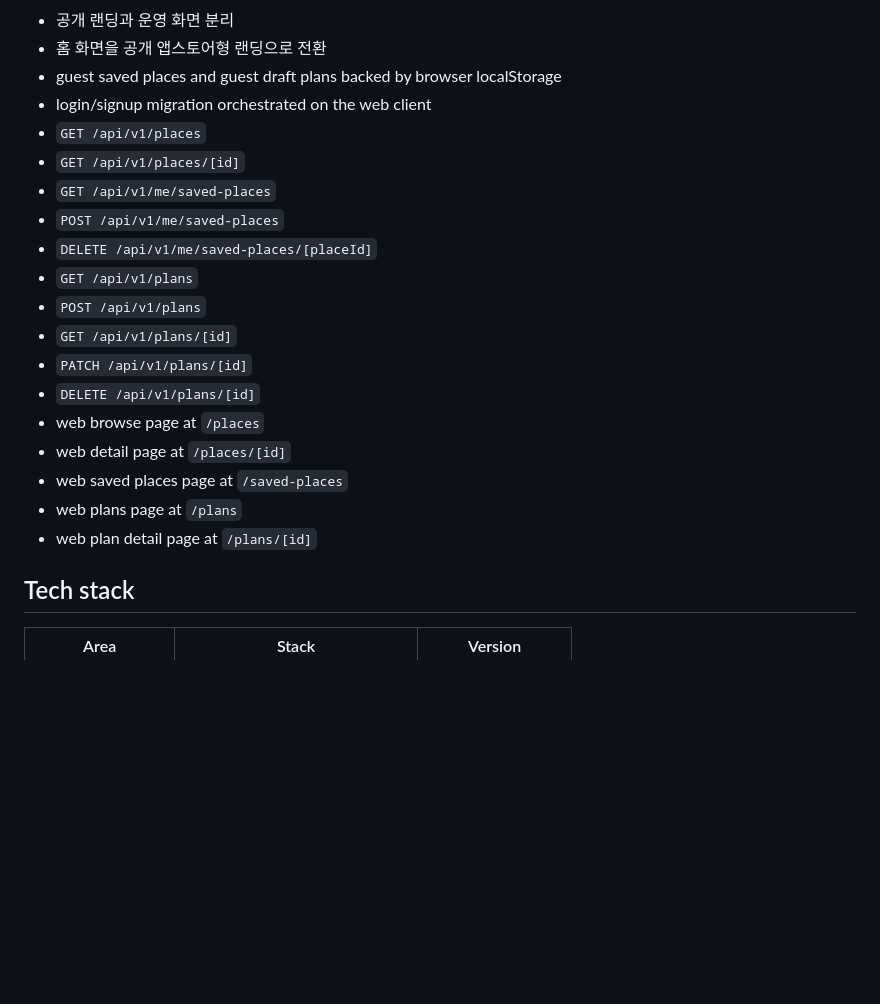
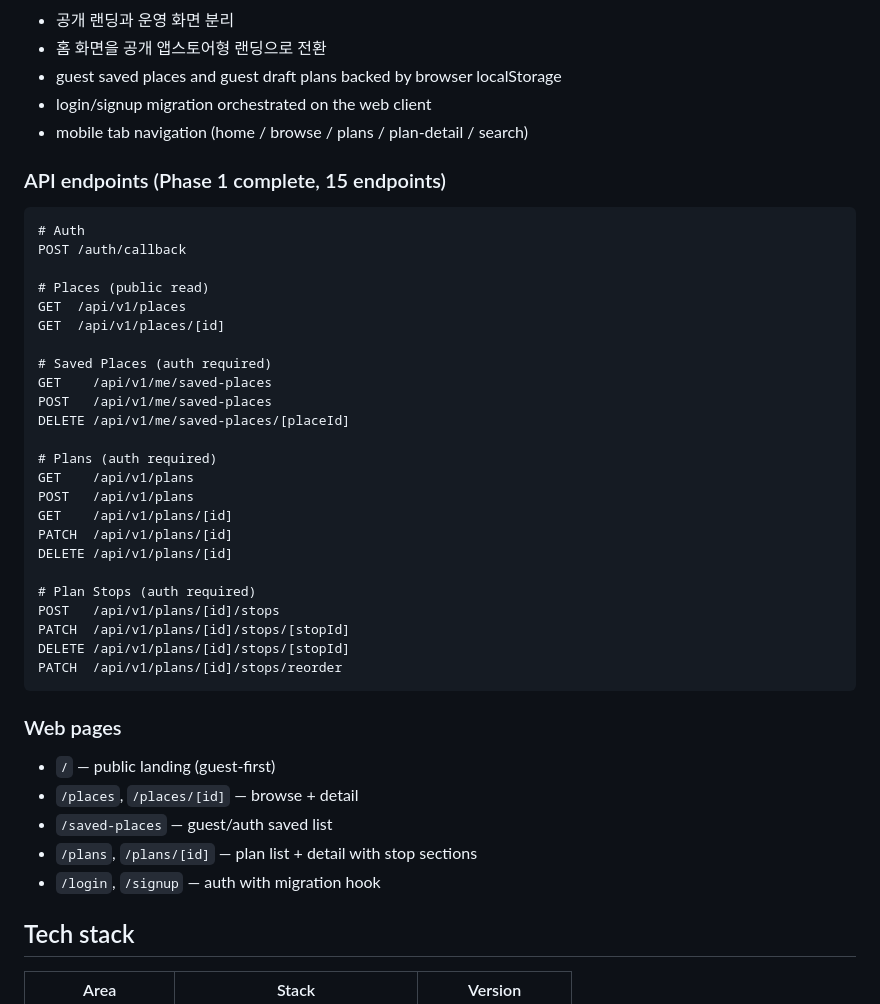
Before and after one commit to qoxmfaktmxj/tripcart, a Markdown page: README.md, the part around one of its changes. GitHub-like rendering; blank space fills up the shorter version.

Commit message:
docs: README 최신화 (Phase 1/1.5 완료, 2026-04-15 change log)
- Phase 1/1.5를 Complete로 갱신
- 2026-04-15 change log 추가 (remove_plan_stop RPC, 버그 수정, CI 복구)
- Verified state를 현재 상태(25 tests passing, CI green)로 갱신
- Plan Stops API 4개 엔드포인트 반영 (총 15개 Phase 1 API)
- mobile tab navigation 완료 명시

Co-Authored-By: Claude Opus 4.6 (1M context) <noreply@anthropic.com>

````diff
--- a/README.md
+++ b/README.md
@@ -57,21 +65,44 @@ The product principle is simple: planning and execution are not the same thing.
 - 홈 화면을 공개 앱스토어형 랜딩으로 전환
 - guest saved places and guest draft plans backed by browser localStorage
 - login/signup migration orchestrated on the web client
-- `GET /api/v1/places`
-- `GET /api/v1/places/[id]`
-- `GET /api/v1/me/saved-places`
-- `POST /api/v1/me/saved-places`
-- `DELETE /api/v1/me/saved-places/[placeId]`
-- `GET /api/v1/plans`
-- `POST /api/v1/plans`
-- `GET /api/v1/plans/[id]`
-- `PATCH /api/v1/plans/[id]`
-- `DELETE /api/v1/plans/[id]`
-- web browse page at `/places`
-- web detail page at `/places/[id]`
-- web saved places page at `/saved-places`
-- web plans page at `/plans`
-- web plan detail page at `/plans/[id]`
+- mobile tab navigation (home / browse / plans / plan-detail / search)
+
+### API endpoints (Phase 1 complete, 15 endpoints)
+
+```
+# Auth
+POST /auth/callback
+
+# Places (public read)
+GET  /api/v1/places
+GET  /api/v1/places/[id]
+
+# Saved Places (auth required)
+GET    /api/v1/me/saved-places
+POST   /api/v1/me/saved-places
+DELETE /api/v1/me/saved-places/[placeId]
+
+# Plans (auth required)
+GET    /api/v1/plans
+POST   /api/v1/plans
+GET    /api/v1/plans/[id]
+PATCH  /api/v1/plans/[id]
+DELETE /api/v1/plans/[id]
+
+# Plan Stops (auth required)
+POST   /api/v1/plans/[id]/stops
+PATCH  /api/v1/plans/[id]/stops/[stopId]
+DELETE /api/v1/plans/[id]/stops/[stopId]
+PATCH  /api/v1/plans/[id]/stops/reorder
+```
+
+### Web pages
+
+- `/` — public landing (guest-first)
+- `/places`, `/places/[id]` — browse + detail
+- `/saved-places` — guest/auth saved list
+- `/plans`, `/plans/[id]` — plan list + detail with stop sections
+- `/login`, `/signup` — auth with migration hook
 
 ## Tech stack
 
````
Also changed, not shown: other parts of README.md (+19 -11 lines).
